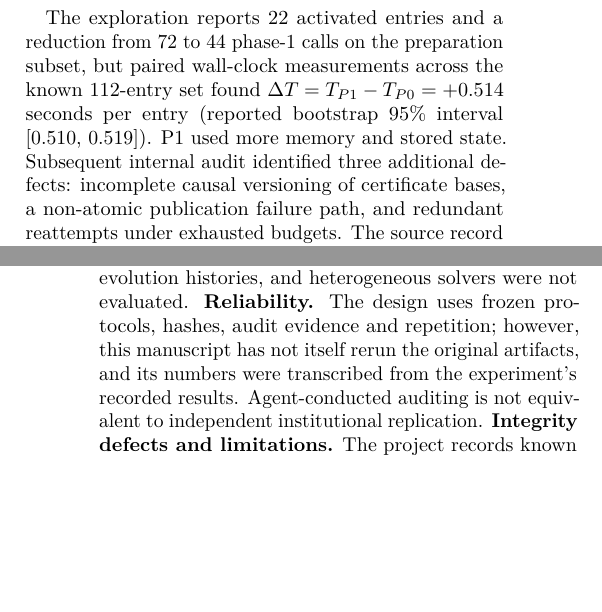
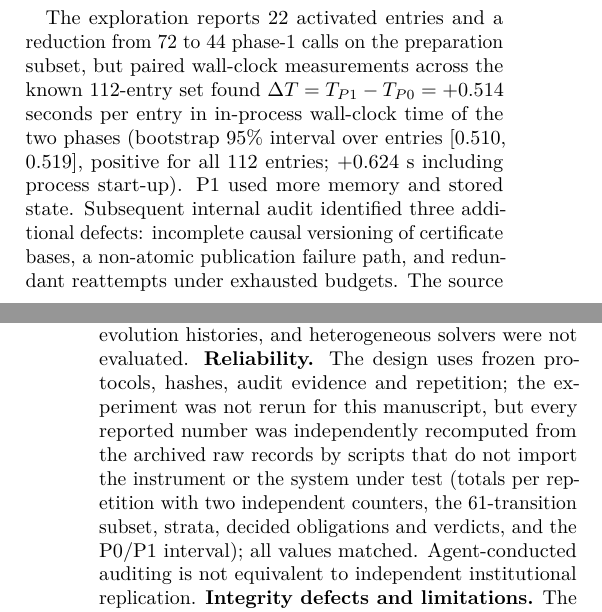
Before and after one commit to venture-synaptic/efch-artifacts-p1-evidence-persistence, a LaTeX paper (paper/main.tex): two parts of the columns of pages 3 and 4 of 5, joined at a grey line, cut so that both start at the same text, the shorter picture padded with empty space. Compiled offline with pdfLaTeX.

```diff
--- a/paper/main.tex
+++ b/paper/main.tex
@@ -105,9 +105,9 @@
 \section{Post-Experiment Exploratory Follow-up}
 After EXP-019 was closed, hybrid prototypes P0 and P1 were built on \emph{already known} cases: the 72 evaluation entries and 40 preparation entries, now all treated as development data. Thus their measurements cannot confirm a new preregistered claim. P0 strengthened a conventional cache with affine normalization and typed decisions; P1 added a selective mechanism for reusing evidence under residual claims.
 
-The exploration reports 22 activated entries and a reduction from 72 to 44 phase-1 calls on the preparation subset, but paired wall-clock measurements across the known 112-entry set found $\Delta T=T_{P1}-T_{P0}=+0.514$ seconds per entry (reported bootstrap 95\% interval [0.510, 0.519]). P1 used more memory and stored state. Subsequent internal audit identified three additional defects: incomplete causal versioning of certificate bases, a non-atomic publication failure path, and redundant reattempts under exhausted budgets. The source record also cautions that P0 and P1 were not a pure matched ablation. These exploratory observations illustrate why fewer solver calls need not imply lower total cost or stronger end-to-end correctness. They are not pooled with the confirmatory EXP-019 results.
+The exploration reports 22 activated entries and a reduction from 72 to 44 phase-1 calls on the preparation subset, but paired wall-clock measurements across the known 112-entry set found $\Delta T=T_{P1}-T_{P0}=+0.514$ seconds per entry in in-process wall-clock time of the two phases (bootstrap 95\% interval over entries [0.510, 0.519], positive for all 112 entries; +0.624 s including process start-up). P1 used more memory and stored state. Subsequent internal audit identified three additional defects: incomplete causal versioning of certificate bases, a non-atomic publication failure path, and redundant reattempts under exhausted budgets. The source record also cautions that P0 and P1 were not a pure matched ablation. These exploratory observations illustrate why fewer solver calls need not imply lower total cost or stronger end-to-end correctness. They are not pooled with the confirmatory EXP-019 results.
 
 \section{Threats to Validity}\label{sec:threats}
-\textbf{Construct validity.} Solver invocations are a precise proxy for one resource, not engineering cost, latency, human effort or proof quality. The current paper reports no aggregate confirmatory timing effect. An always-true well-definedness condition and tiny fixed-width formulas create a ceiling effect. \textbf{Internal validity.} The experimental arms share inputs and measurement instrumentation, but C follows its own revision order, unlike A and B, and carries a richer certificate workflow. An arm-level comparison cannot isolate a single mechanism. The original B call prediction was inaccurate; the discrepancy is disclosed. \textbf{External validity.} Programs are synthetic, changes small, the base fixed, and widths restricted to 1--4 bits. Property changes, persisted refutations, generated C, realistic dependency graphs, long evolution histories, and heterogeneous solvers were not evaluated. \textbf{Reliability.} The design uses frozen protocols, hashes, audit evidence and repetition; however, this manuscript has not itself rerun the original artifacts, and its numbers were transcribed from the experiment's recorded results. Agent-conducted auditing is not equivalent to independent institutional replication. \textbf{Integrity defects and limitations.} The project records known defects of the evaluated store, none of which is corrected in the frozen implementation. D10 (evidence classified by textual phrases and position rather than typed fields) was not tested by EXP-019. D11 (a misleading identity error that leaves in-memory state modified when a dependency has no current revision) was avoided by construction and remains open. Two further defects were registered after the experiment. D12: each query for current evidence scans all retained certificates and revalidates matching ones without memory across calls, so per-query cost grows with history; the accumulated cost is quadratic or worse only under specific growth assumptions, which the 64 short transitions of EXP-019 do not exercise. D13: the store publishes its object files and then four indices with plain writes, without temporary files, atomic rename or \texttt{fsync}, so an interrupted write can leave inconsistent indices; the EXP-019 monitor recorded no partial publication, but no result relies on the store's atomicity. Finally, as an architectural limitation rather than a defect, the leaves of a certificate are attestations of the producing tool, not portable proofs that a third party can check without trusting it or redoing the verification; the evaluated contract declares them part of its trusted base. The later P1 audit exposed analogous versioning and atomicity issues in the prototype.
+\textbf{Construct validity.} Solver invocations are a precise proxy for one resource, not engineering cost, latency, human effort or proof quality. The current paper reports no aggregate confirmatory timing effect. An always-true well-definedness condition and tiny fixed-width formulas create a ceiling effect. \textbf{Internal validity.} The experimental arms share inputs and measurement instrumentation, but C follows its own revision order, unlike A and B, and carries a richer certificate workflow. An arm-level comparison cannot isolate a single mechanism. The original B call prediction was inaccurate; the discrepancy is disclosed. \textbf{External validity.} Programs are synthetic, changes small, the base fixed, and widths restricted to 1--4 bits. Property changes, persisted refutations, generated C, realistic dependency graphs, long evolution histories, and heterogeneous solvers were not evaluated. \textbf{Reliability.} The design uses frozen protocols, hashes, audit evidence and repetition; the experiment was not rerun for this manuscript, but every reported number was independently recomputed from the archived raw records by scripts that do not import the instrument or the system under test (totals per repetition with two independent counters, the 61-transition subset, strata, decided obligations and verdicts, and the P0/P1 interval); all values matched. Agent-conducted auditing is not equivalent to independent institutional replication. \textbf{Integrity defects and limitations.} The project records known defects of the evaluated store, none of which is corrected in the frozen implementation. D10 (evidence classified by textual phrases and position rather than typed fields) was not tested by EXP-019. D11 (a misleading identity error that leaves in-memory state modified when a dependency has no current revision) was avoided by construction and remains open. Two further defects were registered after the experiment. D12: each query for current evidence scans all retained certificates and revalidates matching ones without memory across calls, so per-query cost grows with history; the accumulated cost is quadratic or worse only under specific growth assumptions, which the 64 short transitions of EXP-019 do not exercise. D13: the store publishes its object files and then four indices with plain writes, without temporary files, atomic rename or \texttt{fsync}, so an interrupted write can leave inconsistent indices; the EXP-019 monitor recorded no partial publication, but no result relies on the store's atomicity. Finally, as an architectural limitation rather than a defect, the leaves of a certificate are attestations of the producing tool, not portable proofs that a third party can check without trusting it or redoing the verification; the evaluated contract declares them part of its trusted base. The later P1 audit exposed analogous versioning and atomicity issues in the prototype.
 
 \section{Reproducibility and Data Availability}
```
Also changed, not shown: README.md, paper/main.pdf, paper/main.tex (2 more changed lines), 2 other files.
